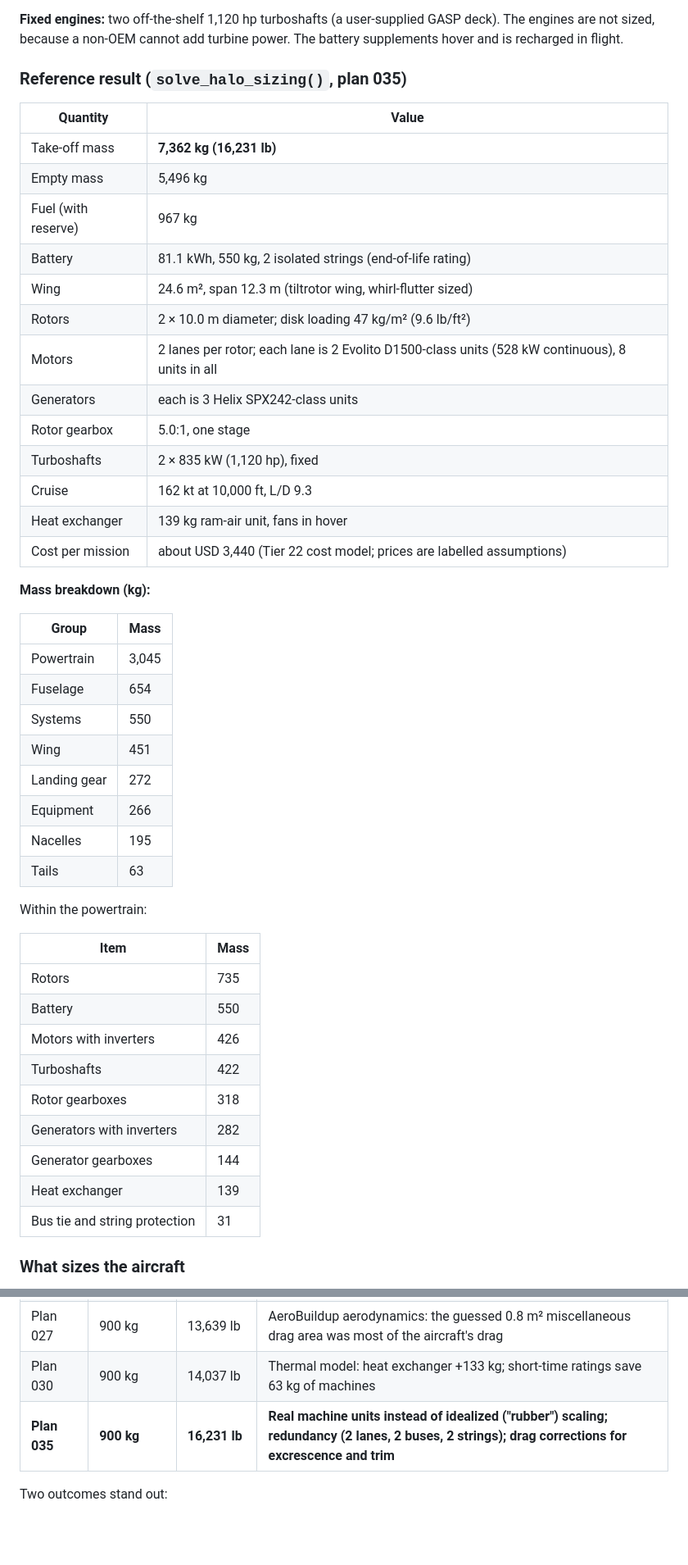
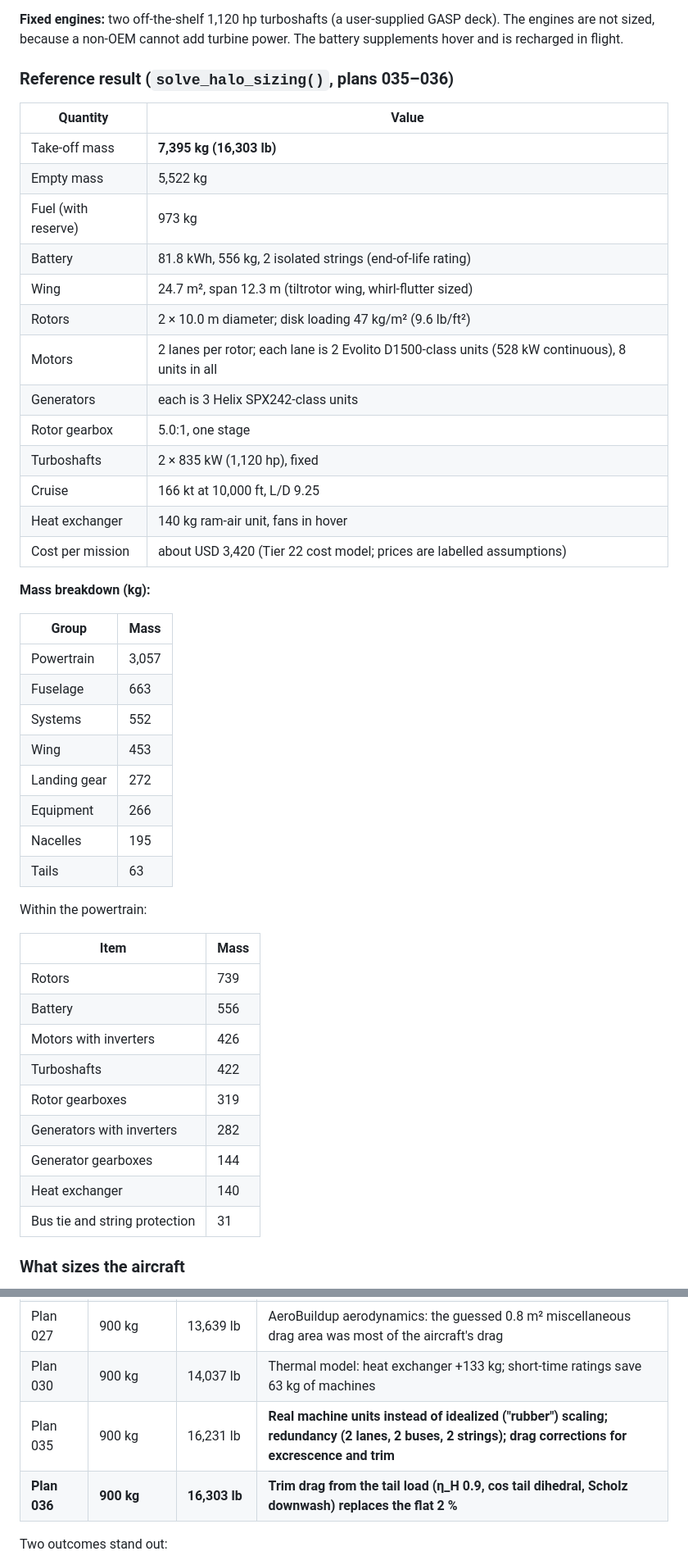
Before and after one commit to rootAmos/size_halo, a Markdown page: docs/RESULTS.md, 2 parts joined by grey strips. Shown at 82% size. Rendered like a GitHub page; blank space fills up the shorter version.

```diff
--- a/docs/RESULTS.md
+++ b/docs/RESULTS.md
@@ -101,32 +101,32 @@ Diagrams of the layering, the fidelity scaling and the solve levels:
 GASP deck). The engines are not sized, because a non-OEM cannot add
 turbine power. The battery supplements hover and is recharged in flight.
 
-### Reference result (`solve_halo_sizing()`, plan 035)
+### Reference result (`solve_halo_sizing()`, plans 035–036)
 
 | Quantity | Value |
 |---|---|
-| Take-off mass | **7,362 kg (16,231 lb)** |
-| Empty mass | 5,496 kg |
-| Fuel (with reserve) | 967 kg |
-| Battery | 81.1 kWh, 550 kg, 2 isolated strings (end-of-life rating) |
-| Wing | 24.6 m², span 12.3 m (tiltrotor wing, whirl-flutter sized) |
+| Take-off mass | **7,395 kg (16,303 lb)** |
+| Empty mass | 5,522 kg |
+| Fuel (with reserve) | 973 kg |
+| Battery | 81.8 kWh, 556 kg, 2 isolated strings (end-of-life rating) |
+| Wing | 24.7 m², span 12.3 m (tiltrotor wing, whirl-flutter sized) |
 | Rotors | 2 × 10.0 m diameter; disk loading 47 kg/m² (9.6 lb/ft²) |
 | Motors | 2 lanes per rotor; each lane is 2 Evolito D1500-class units (528 kW continuous), 8 units in all |
 | Generators | each is 3 Helix SPX242-class units |
 | Rotor gearbox | 5.0:1, one stage |
 | Turboshafts | 2 × 835 kW (1,120 hp), fixed |
-| Cruise | 162 kt at 10,000 ft, L/D 9.3 |
-| Heat exchanger | 139 kg ram-air unit, fans in hover |
-| Cost per mission | about USD 3,440 (Tier 22 cost model; prices are labelled assumptions) |
+| Cruise | 166 kt at 10,000 ft, L/D 9.25 |
+| Heat exchanger | 140 kg ram-air unit, fans in hover |
+| Cost per mission | about USD 3,420 (Tier 22 cost model; prices are labelled assumptions) |
 
 **Mass breakdown (kg):**
 
 | Group | Mass |
 |---|---|
-| Powertrain | 3,045 |
-| Fuselage | 654 |
-| Systems | 550 |
-| Wing | 451 |
+| Powertrain | 3,057 |
+| Fuselage | 663 |
+| Systems | 552 |
+| Wing | 453 |
 | Landing gear | 272 |
 | Equipment | 266 |
 | Nacelles | 195 |
@@ -136,14 +136,14 @@ Within the powertrain:
 
 | Item | Mass |
 |---|---|
-| Rotors | 735 |
-| Battery | 550 |
+| Rotors | 739 |
+| Battery | 556 |
 | Motors with inverters | 426 |
 | Turboshafts | 422 |
-| Rotor gearboxes | 318 |
+| Rotor gearboxes | 319 |
 | Generators with inverters | 282 |
 | Generator gearboxes | 144 |
-| Heat exchanger | 139 |
+| Heat exchanger | 140 |
 | Bus tie and string protection | 31 |
 
 ### What sizes the aircraft
@@ -173,7 +173,8 @@ These are the constraints active at the optimum:
 | Plan 026 | 900 kg | 14,247 lb | NDARC tiltrotor wing replaces the light-aircraft wing equations |
 | Plan 027 | 900 kg | 13,639 lb | AeroBuildup aerodynamics: the guessed 0.8 m² miscellaneous drag area was most of the aircraft's drag |
 | Plan 030 | 900 kg | 14,037 lb | Thermal model: heat exchanger +133 kg; short-time ratings save 63 kg of machines |
-| **Plan 035** | **900 kg** | **16,231 lb** | **Real machine units instead of idealized ("rubber") scaling; redundancy (2 lanes, 2 buses, 2 strings); drag corrections for excrescence and trim** |
+| Plan 035 | 900 kg | 16,231 lb | **Real machine units instead of idealized ("rubber") scaling; redundancy (2 lanes, 2 buses, 2 strings); drag corrections for excrescence and trim** |
+| **Plan 036** | **900 kg** | **16,303 lb** | **Trim drag from the tail load (η_H 0.9, cos tail dihedral, Scholz downwash) replaces the flat 2 %** |
 
 Two outcomes stand out:
 
```
Also changed, not shown: other parts of docs/RESULTS.md (+18 -13 lines), README.md (+2 -2 lines), docs/figures/fidelity_progression.png, 1 other file.
